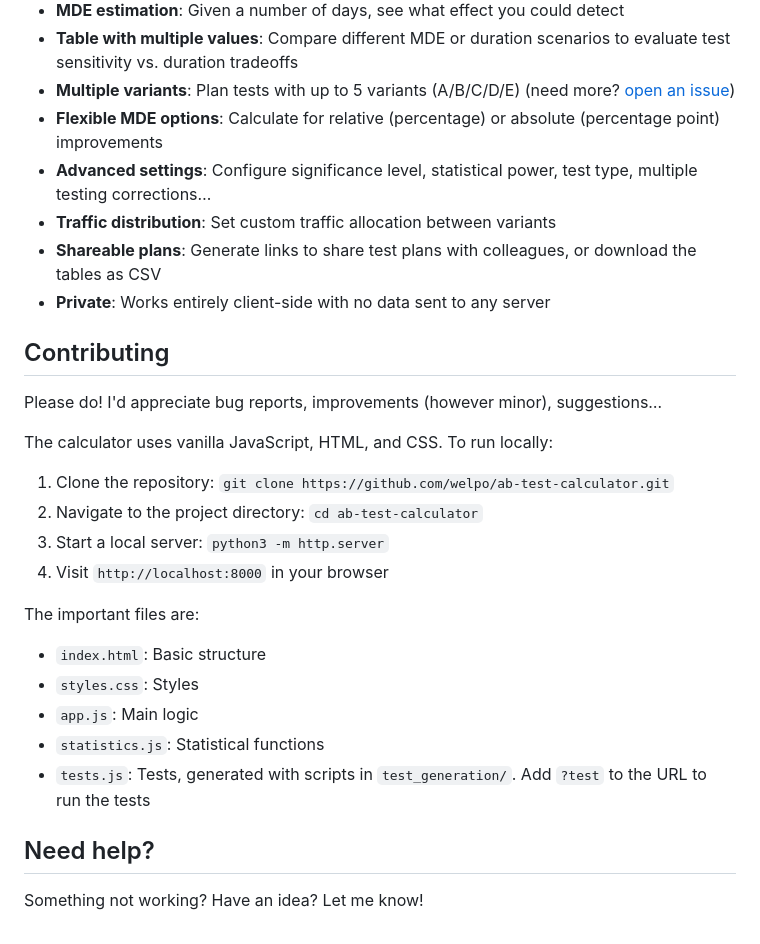
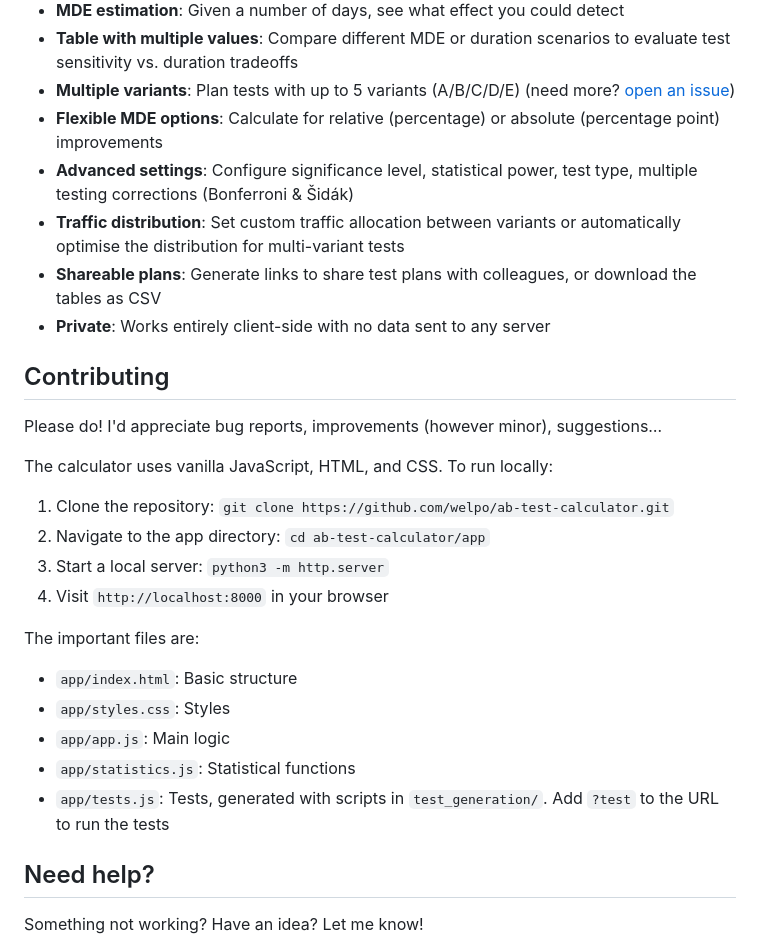
Before and after one commit to welpo/ab-test-calculator, a Markdown page: README.md, the part around the change. GitHub-like rendering.

Commit message:
📝 docs: update README with correct setup and features
- Fix folder structure paths to app/ directory
- Update local setup instructions to navigate to app/
- Add specific multiple testing corrections (Bonferroni, Šidák)
- Mention optimal traffic distribution for multi-variant tests

```diff
--- a/README.md
+++ b/README.md
@@ -26,8 +26,8 @@
 - **Table with multiple values**: Compare different MDE or duration scenarios to evaluate test sensitivity vs. duration tradeoffs
 - **Multiple variants**: Plan tests with up to 5 variants (A/B/C/D/E) (need more? [open an issue](https://github.com/welpo/ab-test-calculator/issues/new?&labels=feature))
 - **Flexible MDE options**: Calculate for relative (percentage) or absolute (percentage point) improvements
-- **Advanced settings**: Configure significance level, statistical power, test type, multiple testing corrections…
-- **Traffic distribution**: Set custom traffic allocation between variants
+- **Advanced settings**: Configure significance level, statistical power, test type, multiple testing corrections (Bonferroni & Šidák)
+- **Traffic distribution**: Set custom traffic allocation between variants or automatically optimise the distribution for multi-variant tests
 - **Shareable plans**: Generate links to share test plans with colleagues, or download the tables as CSV
 - **Private**: Works entirely client-side with no data sent to any server
 
@@ -38,17 +38,17 @@ Please do! I'd appreciate bug reports, improvements (however minor), suggestions
 The calculator uses vanilla JavaScript, HTML, and CSS. To run locally:
 
 1. Clone the repository: `git clone https://github.com/welpo/ab-test-calculator.git`
-2. Navigate to the project directory: `cd ab-test-calculator`
+2. Navigate to the app directory: `cd ab-test-calculator/app`
 3. Start a local server: `python3 -m http.server`
 4. Visit `http://localhost:8000` in your browser
 
 The important files are:
 
-- `index.html`: Basic structure
-- `styles.css`: Styles
-- `app.js`: Main logic
-- `statistics.js`: Statistical functions
-- `tests.js`: Tests, generated with scripts in `test_generation/`. Add `?test` to the URL to run the tests
+- `app/index.html`: Basic structure
+- `app/styles.css`: Styles
+- `app/app.js`: Main logic
+- `app/statistics.js`: Statistical functions
+- `app/tests.js`: Tests, generated with scripts in `test_generation/`. Add `?test` to the URL to run the tests
 
 ## Need help?
 
```
